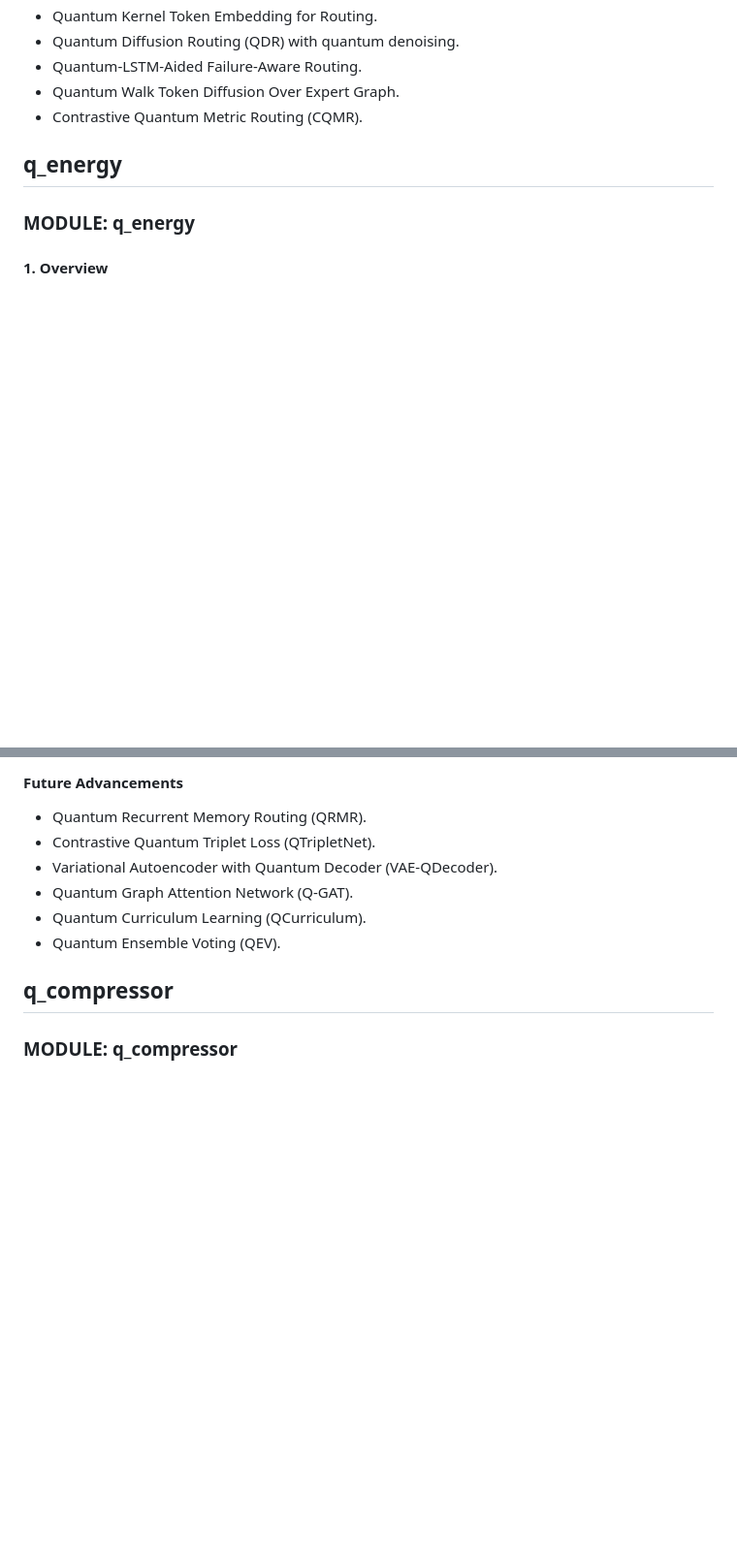
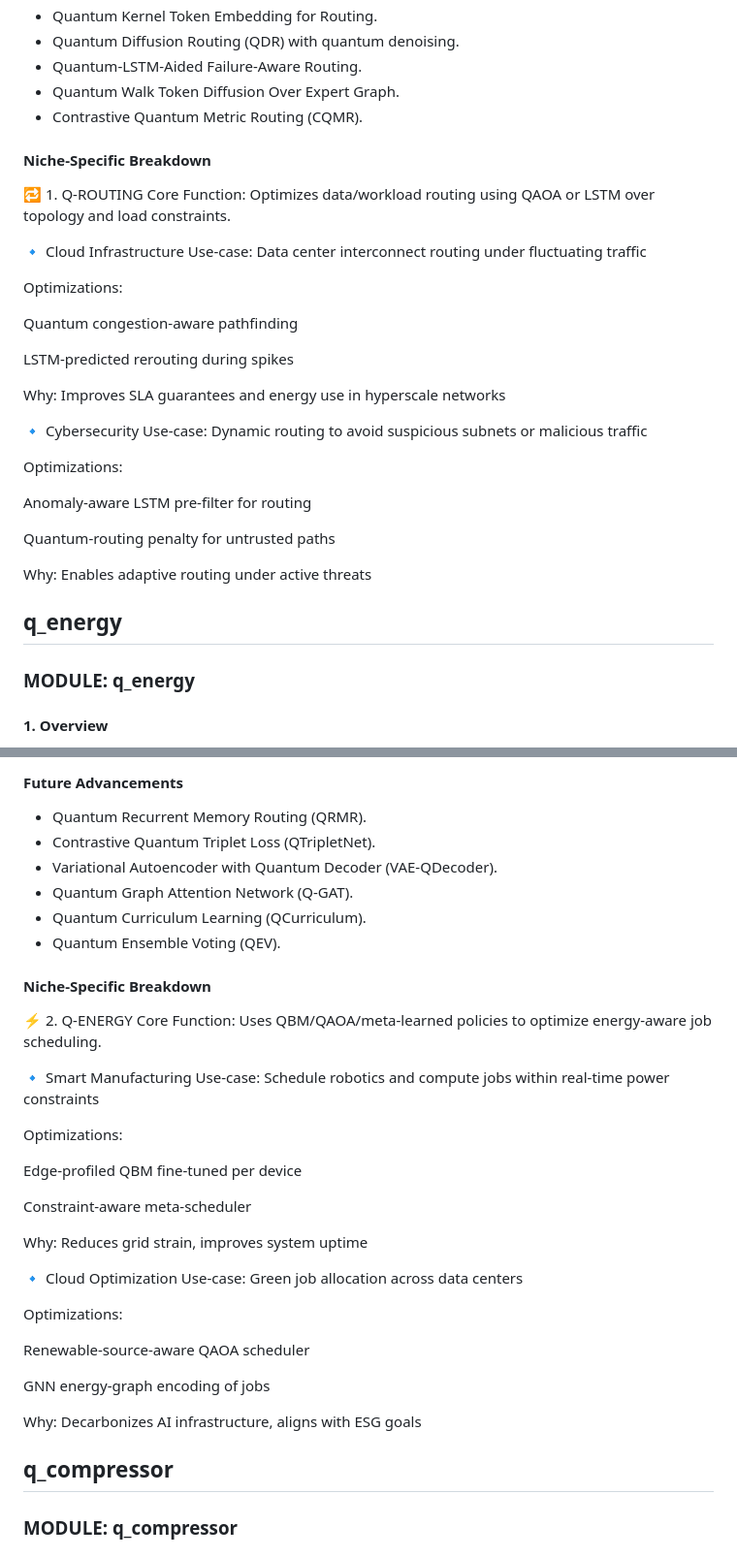
Before and after one commit to Dheeraj1301/Quantum_nvl, a Markdown page: README.md, 2 parts joined by grey strips. Shown at 97% size. Drawn GitHub-style; blank space fills up the shorter version.

Commit message:
Add niche-specific breakdowns

```diff
--- a/README.md
+++ b/README.md
@@ -84,6 +84,32 @@ Below is a guideline for selecting routing settings. Input size reflects the num
 - Quantum Walk Token Diffusion Over Expert Graph.
 - Contrastive Quantum Metric Routing (CQMR).
 
+#### Niche-Specific Breakdown
+🔁 1. Q-ROUTING
+Core Function: Optimizes data/workload routing using QAOA or LSTM over topology and load constraints.
+
+🔹 Cloud Infrastructure
+Use-case: Data center interconnect routing under fluctuating traffic
+
+Optimizations:
+
+Quantum congestion-aware pathfinding
+
+LSTM-predicted rerouting during spikes
+
+Why: Improves SLA guarantees and energy use in hyperscale networks
+
+🔹 Cybersecurity
+Use-case: Dynamic routing to avoid suspicious subnets or malicious traffic
+
+Optimizations:
+
+Anomaly-aware LSTM pre-filter for routing
+
+Quantum-routing penalty for untrusted paths
+
+Why: Enables adaptive routing under active threats
+
 
 ## q_energy
 ### MODULE: q_energy
@@ -121,6 +147,32 @@ Managing power draw is critical for large GPU clusters running trillion-paramete
 - Quantum Curriculum Learning (QCurriculum).
 - Quantum Ensemble Voting (QEV).
 
+#### Niche-Specific Breakdown
+⚡ 2. Q-ENERGY
+Core Function: Uses QBM/QAOA/meta-learned policies to optimize energy-aware job scheduling.
+
+🔹 Smart Manufacturing
+Use-case: Schedule robotics and compute jobs within real-time power constraints
+
+Optimizations:
+
+Edge-profiled QBM fine-tuned per device
+
+Constraint-aware meta-scheduler
+
+Why: Reduces grid strain, improves system uptime
+
+🔹 Cloud Optimization
+Use-case: Green job allocation across data centers
+
+Optimizations:
+
+Renewable-source-aware QAOA scheduler
+
+GNN energy-graph encoding of jobs
+
+Why: Decarbonizes AI infrastructure, aligns with ESG goals
+
 
 ## q_compressor
 ### MODULE: q_compressor
```
Also changed, not shown: other parts of README.md (+130 -0 lines).
